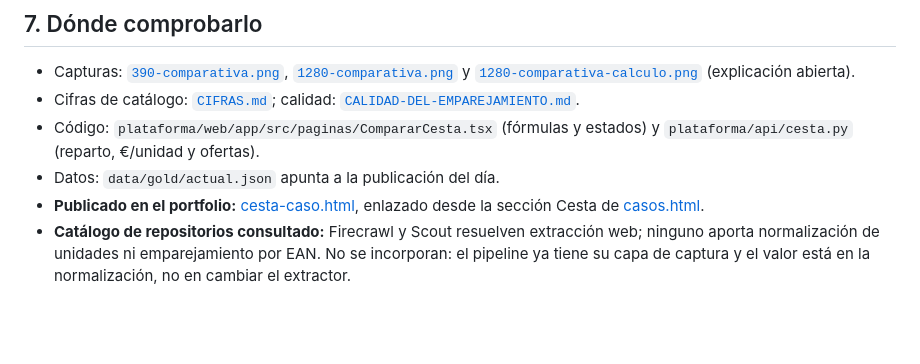
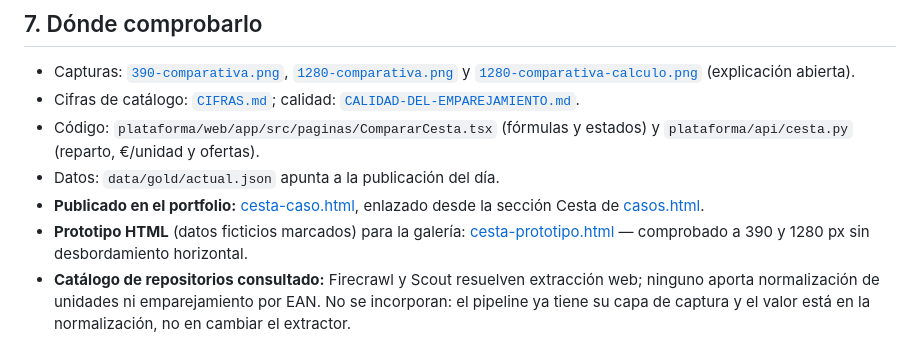
Before and after one commit to ErDeivih/cesta, a Markdown page: docs/CASO-CESTA.md, the part around the change. GitHub-like rendering; blank space fills up the shorter version.

Commit message:
Caso Cesta: prototipo HTML, capturas finales y enlaces

```diff
--- a/docs/CASO-CESTA.md
+++ b/docs/CASO-CESTA.md
@@ -298,6 +298,9 @@ la propia pantalla.
 - Datos: `data/gold/actual.json` apunta a la publicación del día.
 - **Publicado en el portfolio:** [cesta-caso.html](https://erdeivih.github.io/cesta-caso.html),
   enlazado desde la sección Cesta de [casos.html](https://erdeivih.github.io/casos.html#cesta).
+- **Prototipo HTML** (datos ficticios marcados) para la galería:
+  [cesta-prototipo.html](https://erdeivih.github.io/cesta-prototipo.html) — comprobado a 390 y
+  1280 px sin desbordamiento horizontal.
 - **Catálogo de repositorios consultado:** Firecrawl y Scout resuelven extracción web; ninguno
   aporta normalización de unidades ni emparejamiento por EAN. No se incorporan: el pipeline ya
   tiene su capa de captura y el valor está en la normalización, no en cambiar el extractor.
```
Also changed, not shown: docs/portfolio/390-comparativa-envases.png, docs/portfolio/390-prototipo.png (added).
